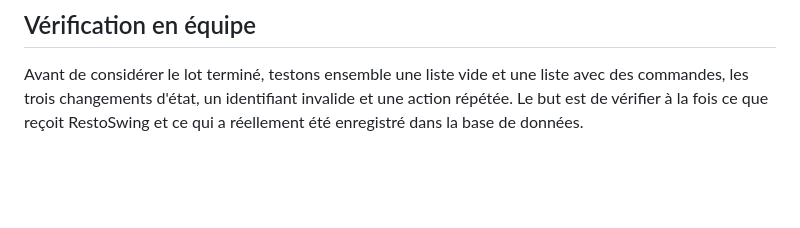
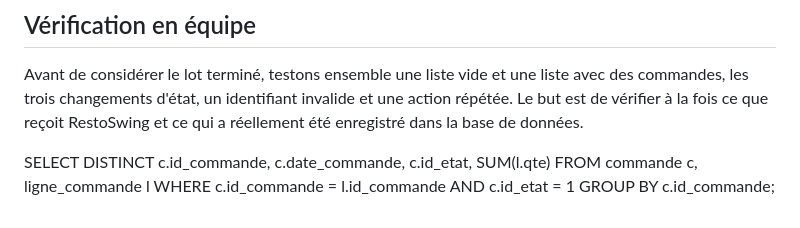
Before and after one commit to AdamDlct/restoweb, a Markdown page: site/api/API.MD, the part around the change. Rendered like a GitHub page; blank space fills up the shorter version.

```diff
--- a/site/api/API.MD
+++ b/site/api/API.MD
@@ -59,3 +59,10 @@ puis `README.md` pour ajouter un lien vers la documentation.
 ## Vérification en équipe
 
 Avant de considérer le lot terminé, testons ensemble une liste vide et une liste avec des commandes, les trois changements d'état, un identifiant invalide et une action répétée. Le but est de vérifier à la fois ce que reçoit RestoSwing et ce qui a réellement été enregistré dans la base de données.
+
+
+SELECT DISTINCT c.id_commande, c.date_commande, c.id_etat, SUM(l.qte)
+FROM commande c, ligne_commande l
+WHERE c.id_commande = l.id_commande
+AND c.id_etat = 1
+GROUP BY c.id_commande;
```
